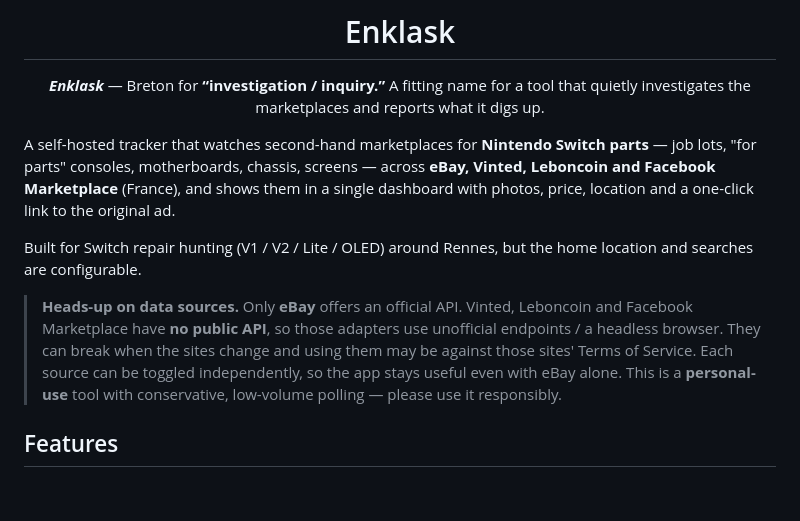
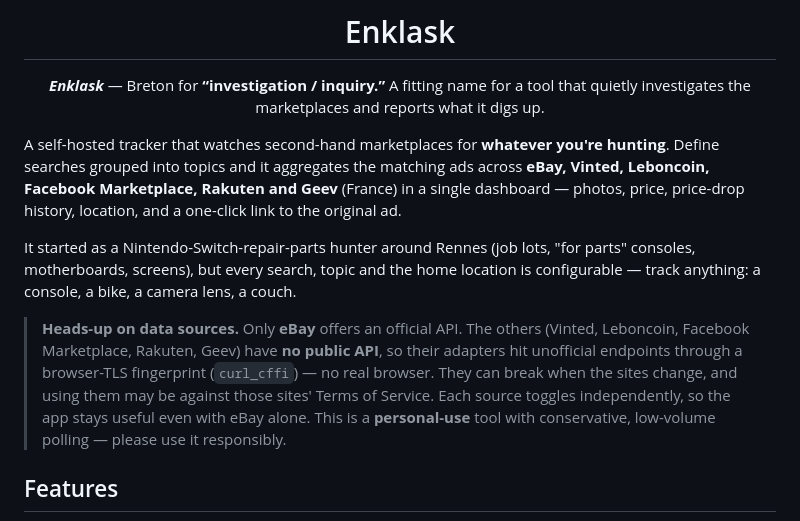
Before and after one commit to Creased/Enklask, a Markdown page: README.md, the part around the change. GitHub-like rendering; blank space fills up the shorter version.

Commit message:
Generalize the README intro beyond Switch parts
Describe Enklask as a configurable tracker for any second-hand search, not just
Nintendo Switch parts (kept as the origin story). Also list all six sources and
drop the stale "headless browser" note — the app uses curl_cffi, no browser.

Co-Authored-By: Claude Opus 4.8 <noreply@anthropic.com>

```diff
--- a/README.md
+++ b/README.md
@@ -9,20 +9,23 @@ A fitting name for a tool that quietly investigates the marketplaces and reports
 
 </div>
 
-A self-hosted tracker that watches second-hand marketplaces for **Nintendo Switch
-parts** — job lots, "for parts" consoles, motherboards, chassis, screens — across
-**eBay, Vinted, Leboncoin and Facebook Marketplace** (France), and shows them in a
-single dashboard with photos, price, location and a one-click link to the original ad.
+A self-hosted tracker that watches second-hand marketplaces for **whatever you're
+hunting**. Define searches grouped into topics and it aggregates the matching ads
+across **eBay, Vinted, Leboncoin, Facebook Marketplace, Rakuten and Geev** (France)
+in a single dashboard — photos, price, price-drop history, location, and a one-click
+link to the original ad.
 
-Built for Switch repair hunting (V1 / V2 / Lite / OLED) around Rennes, but the home
-location and searches are configurable.
+It started as a Nintendo-Switch-repair-parts hunter around Rennes (job lots, "for
+parts" consoles, motherboards, screens), but every search, topic and the home
+location is configurable — track anything: a console, a bike, a camera lens, a couch.
 
-> **Heads-up on data sources.** Only **eBay** offers an official API. Vinted,
-> Leboncoin and Facebook Marketplace have **no public API**, so those adapters use
-> unofficial endpoints / a headless browser. They can break when the sites change and
-> using them may be against those sites' Terms of Service. Each source can be toggled
-> independently, so the app stays useful even with eBay alone. This is a **personal-use**
-> tool with conservative, low-volume polling — please use it responsibly.
+> **Heads-up on data sources.** Only **eBay** offers an official API. The others
+> (Vinted, Leboncoin, Facebook Marketplace, Rakuten, Geev) have **no public API**, so
+> their adapters hit unofficial endpoints through a browser-TLS fingerprint
+> (`curl_cffi`) — no real browser. They can break when the sites change, and using them
+> may be against those sites' Terms of Service. Each source toggles independently, so
+> the app stays useful even with eBay alone. This is a **personal-use** tool with
+> conservative, low-volume polling — please use it responsibly.
 
 ## Features
 
```
